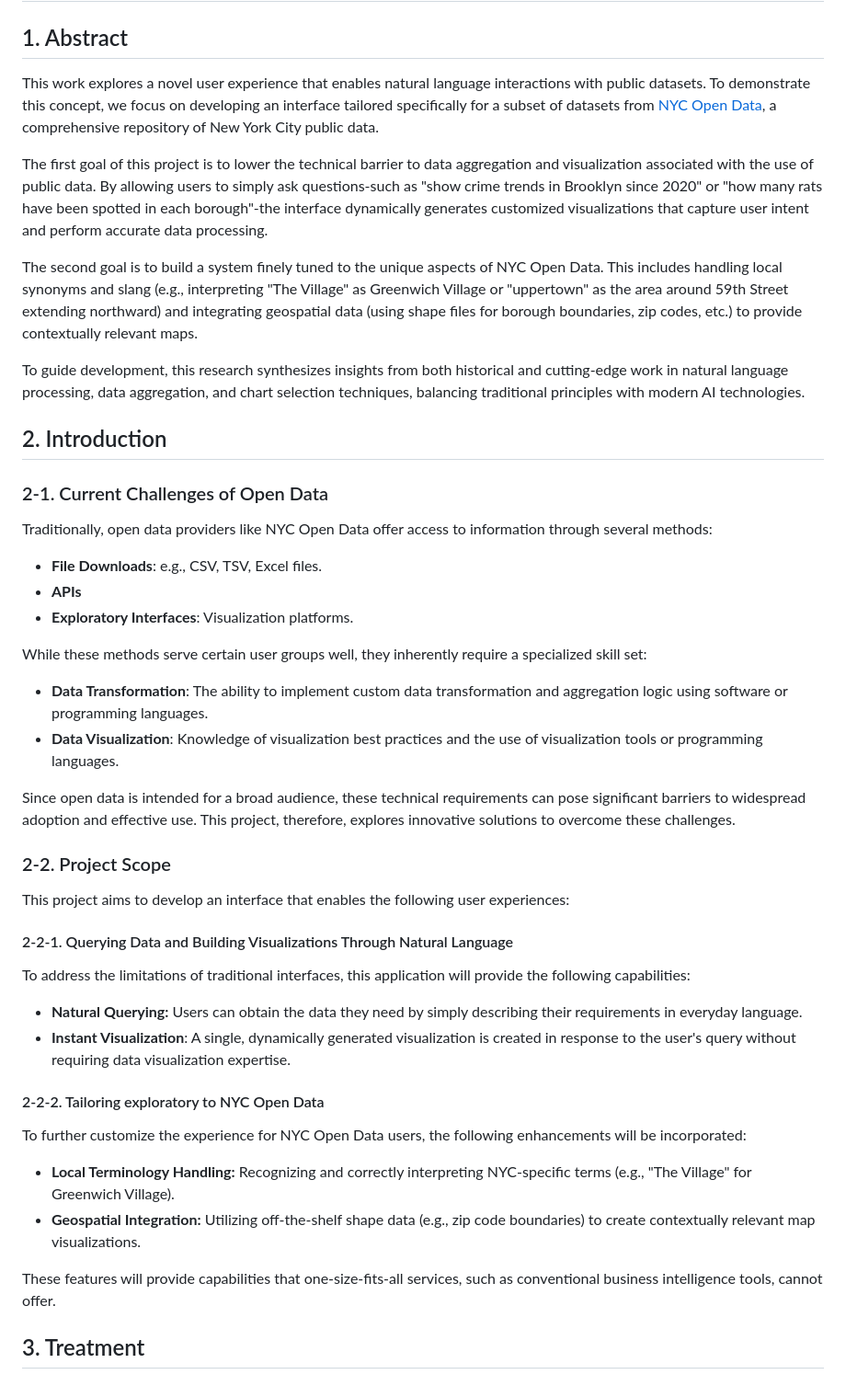
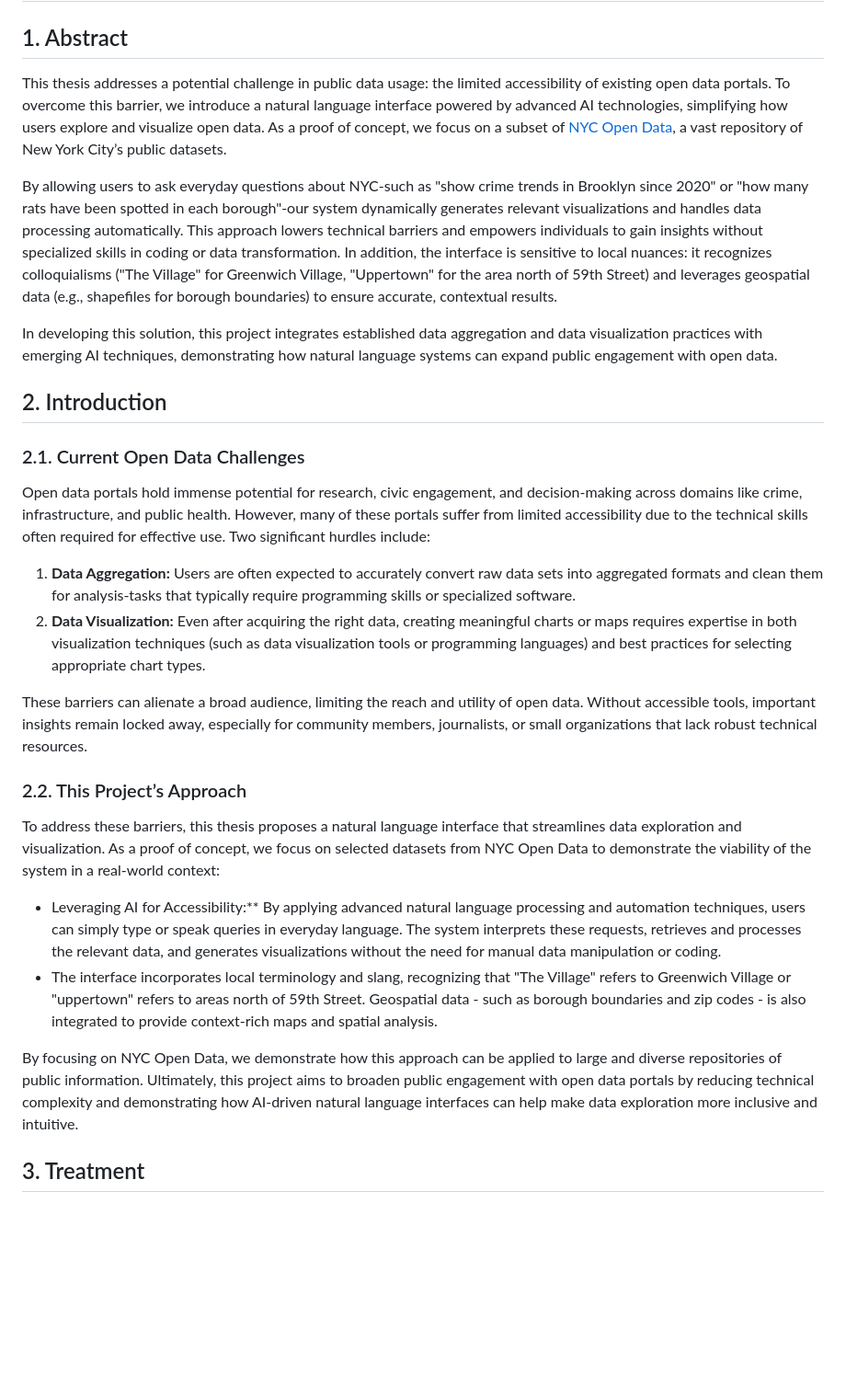
Before and after one commit to takumanken/thesis, a Markdown page: README.md, the part around the change. Shown: that part at 92% size. GitHub-like rendering; blank space fills up the shorter version.

```diff
--- a/README.md
+++ b/README.md
@@ -1,44 +1,29 @@
 # Democratizing Urban Data: A Natural Language Interface for Exploring NYC Open Data
 
 ## 1. Abstract
-This work explores a novel user experience that enables natural language interactions with public datasets. To demonstrate this concept, we focus on developing an interface tailored specifically for a subset of datasets from [NYC Open Data](https://opendata.cityofnewyork.us/), a comprehensive repository of New York City public data.
+This thesis addresses a potential challenge in public data usage: the limited accessibility of existing open data portals. To overcome this barrier, we introduce a natural language interface powered by advanced AI technologies, simplifying how users explore and visualize open data. As a proof of concept, we focus on a subset of [NYC Open Data](https://opendata.cityofnewyork.us/), a vast repository of New York City’s public datasets.
 
-The first goal of this project is to lower the technical barrier to data aggregation and visualization associated with the use of public data. By allowing users to simply ask questions-such as "show crime trends in Brooklyn since 2020" or "how many rats have been spotted in each borough"-the interface dynamically generates customized visualizations that capture user intent and perform accurate data processing.
+By allowing users to ask everyday questions about NYC-such as "show crime trends in Brooklyn since 2020" or "how many rats have been spotted in each borough"-our system dynamically generates relevant visualizations and handles data processing automatically. This approach lowers technical barriers and empowers individuals to gain insights without specialized skills in coding or data transformation. In addition, the interface is sensitive to local nuances: it recognizes colloquialisms ("The Village" for Greenwich Village, "Uppertown" for the area north of 59th Street) and leverages geospatial data (e.g., shapefiles for borough boundaries) to ensure accurate, contextual results.
 
-The second goal is to build a system finely tuned to the unique aspects of NYC Open Data. This includes handling local synonyms and slang (e.g., interpreting "The Village" as Greenwich Village or "uppertown" as the area around 59th Street extending northward) and integrating geospatial data (using shape files for borough boundaries, zip codes, etc.) to provide contextually relevant maps.
-
-To guide development, this research synthesizes insights from both historical and cutting-edge work in natural language processing, data aggregation, and chart selection techniques, balancing traditional principles with modern AI technologies.
+In developing this solution, this project integrates established data aggregation and data visualization practices with emerging AI techniques, demonstrating how natural language systems can expand public engagement with open data.
 
 ## 2. Introduction
 
-### 2-1. Current Challenges of Open Data
-Traditionally, open data providers like NYC Open Data offer access to information through several methods:
+### 2.1. Current Open Data Challenges
+Open data portals hold immense potential for research, civic engagement, and decision-making across domains like crime, infrastructure, and public health. However, many of these portals suffer from limited accessibility due to the technical skills often required for effective use. Two significant hurdles include:
 
-- **File Downloads**: e.g., CSV, TSV, Excel files.
-- **APIs**
-- **Exploratory Interfaces**: Visualization platforms.
+1. **Data Aggregation:** Users are often expected to accurately convert raw data sets into aggregated formats and clean them for analysis-tasks that typically require programming skills or specialized software.
+2. **Data Visualization:** Even after acquiring the right data, creating meaningful charts or maps requires expertise in both visualization techniques (such as data visualization tools or programming languages) and best practices for selecting appropriate chart types.
 
-While these methods serve certain user groups well, they inherently require a specialized skill set:
+These barriers can alienate a broad audience, limiting the reach and utility of open data. Without accessible tools, important insights remain locked away, especially for community members, journalists, or small organizations that lack robust technical resources.
 
-- **Data Transformation**: The ability to implement custom data transformation and aggregation logic using software or programming languages.
-- **Data Visualization**: Knowledge of visualization best practices and the use of visualization tools or programming languages.
+### 2.2. This Project’s Approach
+To address these barriers, this thesis proposes a natural language interface that streamlines data exploration and visualization. As a proof of concept, we focus on selected datasets from NYC Open Data to demonstrate the viability of the system in a real-world context:
 
-Since open data is intended for a broad audience, these technical requirements can pose significant barriers to widespread adoption and effective use. This project, therefore, explores innovative solutions to overcome these challenges.
+- Leveraging AI for Accessibility:** By applying advanced natural language processing and automation techniques, users can simply type or speak queries in everyday language. The system interprets these requests, retrieves and processes the relevant data, and generates visualizations without the need for manual data manipulation or coding.
+- The interface incorporates local terminology and slang, recognizing that "The Village" refers to Greenwich Village or "uppertown" refers to areas north of 59th Street. Geospatial data - such as borough boundaries and zip codes - is also integrated to provide context-rich maps and spatial analysis.
 
-### 2-2. Project Scope
-This project aims to develop an interface that enables the following user experiences:
-
-#### 2-2-1. Querying Data and Building Visualizations Through Natural Language
-To address the limitations of traditional interfaces, this application will provide the following capabilities:
-- **Natural Querying:** Users can obtain the data they need by simply describing their requirements in everyday language.
-- **Instant Visualization**: A single, dynamically generated visualization is created in response to the user's query without requiring data visualization expertise.
-
-#### 2-2-2. Tailoring exploratory to NYC Open Data
-To further customize the experience for NYC Open Data users, the following enhancements will be incorporated:
-- **Local Terminology Handling:** Recognizing and correctly interpreting NYC-specific terms (e.g., "The Village" for Greenwich Village).
-- **Geospatial Integration:** Utilizing off-the-shelf shape data (e.g., zip code boundaries) to create contextually relevant map visualizations.
-
-These features will provide capabilities that one-size-fits-all services, such as conventional business intelligence tools, cannot offer.
+By focusing on NYC Open Data, we demonstrate how this approach can be applied to large and diverse repositories of public information. Ultimately, this project aims to broaden public engagement with open data portals by reducing technical complexity and demonstrating how AI-driven natural language interfaces can help make data exploration more inclusive and intuitive.
 
 ## 3. Treatment
 
```
